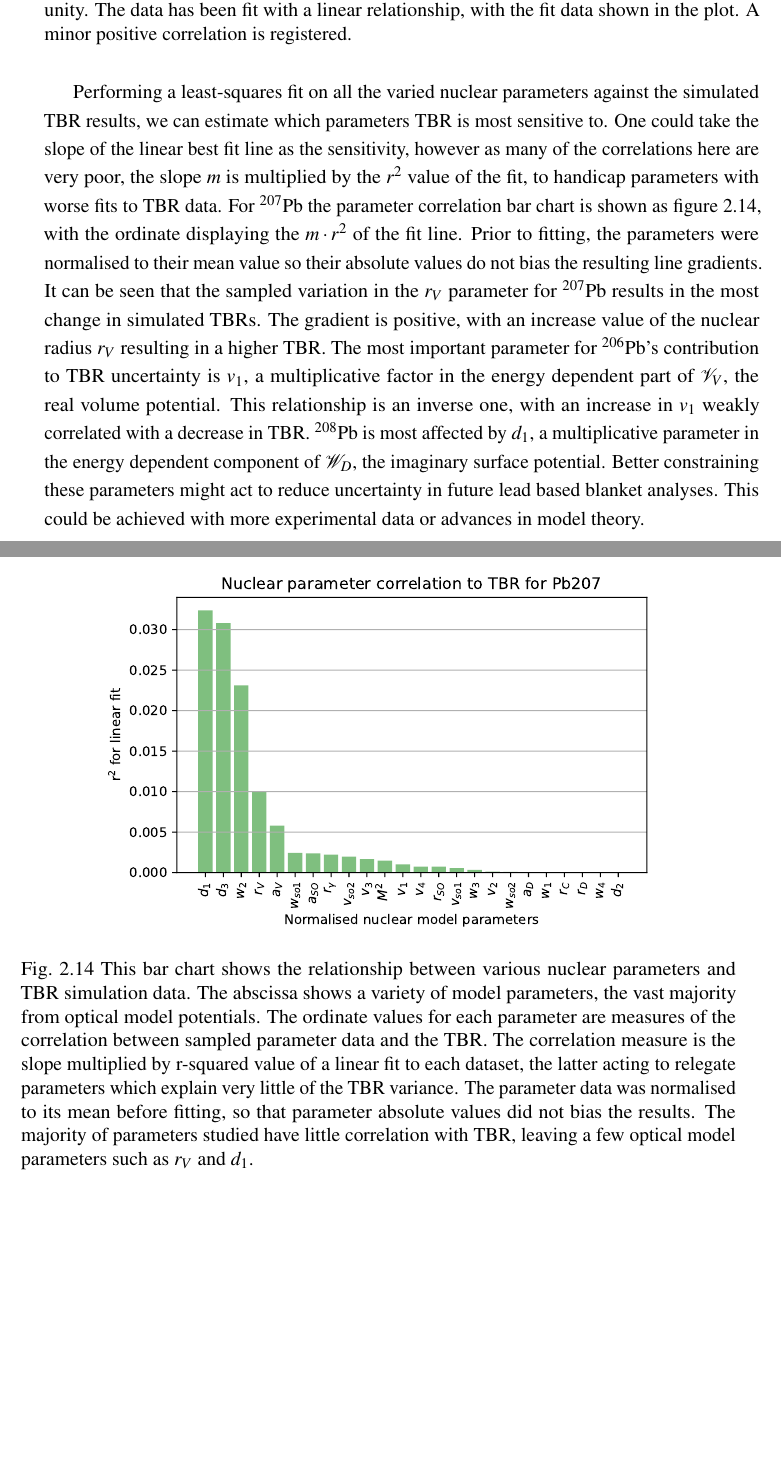
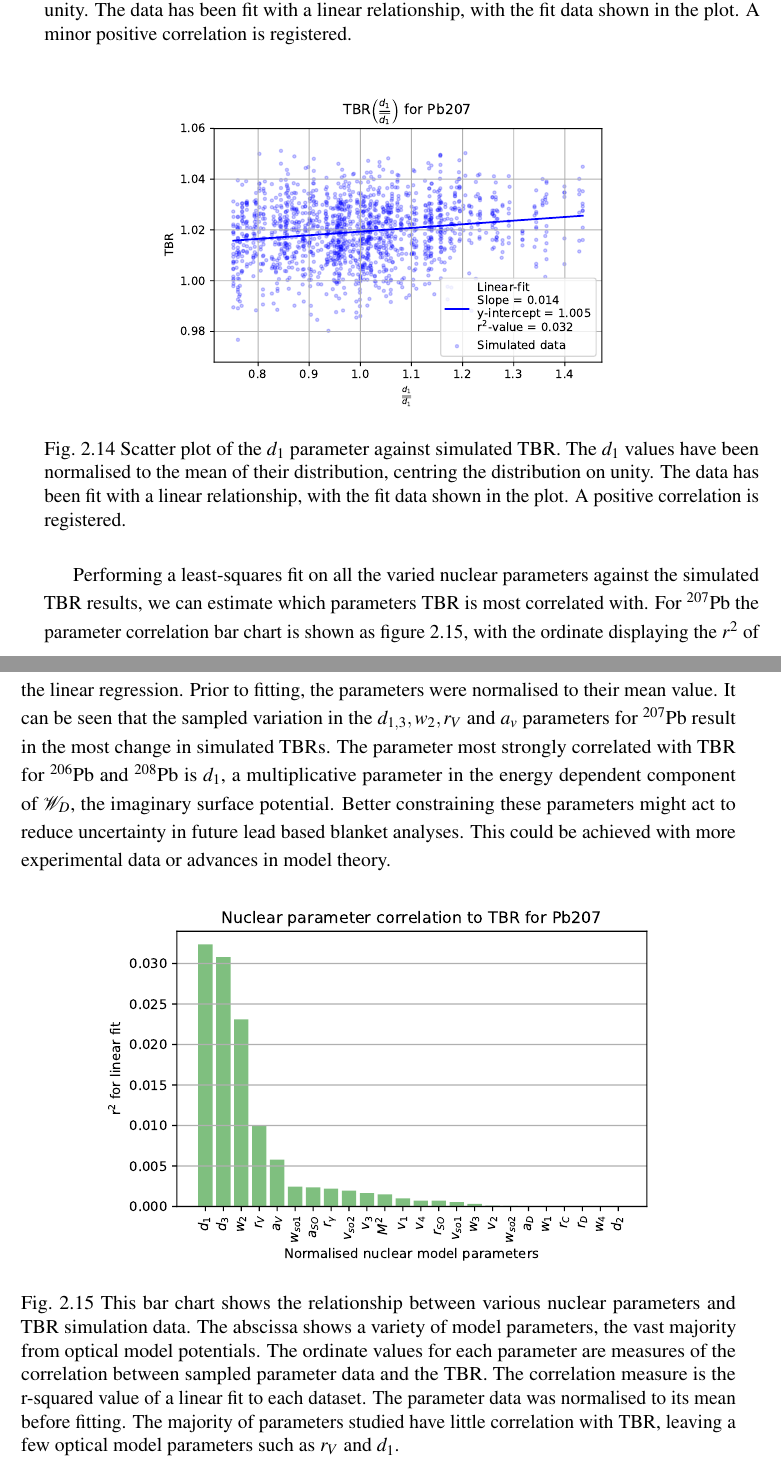
Before and after one commit to thomas-fred/thesis, a LaTeX thesis (thesis.tex, which reads Chapter1/chapter1.tex): two parts of pages 65 and 66 of 144, joined at a grey line, cut so that both start at the same text, the shorter picture padded with empty space. Compiled offline with pdfLaTeX.

Commit message:
Finished conversion of m*r^2 to r^2 analysis

```diff
--- a/Chapter1/chapter1.tex
+++ b/Chapter1/chapter1.tex
@@ -489,15 +491,21 @@ Shown as figure~\ref{fig:pb207_rvadjust} is the relationship between $r_{V}$ as
 	\label{fig:pb207_rvadjust}
 \end{figure}
 
-Performing a least-squares fit on all the varied nuclear parameters against the simulated TBR results, we can estimate which parameters TBR is most sensitive to. One could take the slope of the linear best fit line as the sensitivity, however as many of the correlations here are very poor, the slope $m$ is multiplied by the $r^{2}$ value of the fit, to handicap parameters with worse fits to TBR data. For \textsuperscript{207}Pb the parameter correlation bar chart is shown as figure~\ref{fig:pb207_param_correl}, with the ordinate displaying the $m \cdot r^{2}$ of the fit line. Prior to fitting, the parameters were normalised to their mean value so their absolute values do not bias the resulting line gradients. It can be seen that the sampled variation in the $r_{V}$ parameter for \textsuperscript{207}Pb results in the most change in simulated TBRs. The gradient is positive, with an increase value of the nuclear radius $r_{V}$ resulting in a higher TBR. The most important parameter for \textsuperscript{206}Pb's contribution to TBR uncertainty is $v_{1}$, a multiplicative factor in the energy dependent part of $\mathcal{V}_{V}$, the real volume potential. This relationship is an inverse one, with an increase in $v_{1}$ weakly correlated with a decrease in TBR. $^{208}$Pb is most affected by $d_{1}$, a multiplicative parameter in the energy dependent component of $\mathcal{W}_{D}$, the imaginary surface potential. Better constraining these parameters might act to reduce uncertainty in future lead based blanket analyses. This could be achieved with more experimental data or advances in model theory.
+\begin{figure}[H]
+%  \figuretitle{}
+  \centering
+	\includegraphics[width=0.7\textwidth]{Pb207_d1adjust}
+	\caption[TBR as a function of $d_{1}$ for $^{207}$Pb.]{Scatter plot of the $d_{1}$ parameter against simulated TBR. The $d_{1}$ values have been normalised to the mean of their distribution, centring the distribution on unity. The data has been fit with a linear relationship, with the fit data shown in the plot. A positive correlation is registered.}
+	\label{fig:pb207_d1adjust}
+\end{figure}
 
-% Pb208 = d1, Pb206 = v1 and Pb207 = rv are most important parameters
+Performing a least-squares fit on all the varied nuclear parameters against the simulated TBR results, we can estimate which parameters TBR is most correlated with. For \textsuperscript{207}Pb the parameter correlation bar chart is shown as figure~\ref{fig:pb207_param_correl}, with the ordinate displaying the $r^{2}$ of the linear regression. Prior to fitting, the parameters were normalised to their mean value. It can be seen that the sampled variation in the $d_{1,3}, w_{2}, r_{V}$ and $a_{v}$ parameters for \textsuperscript{207}Pb result in the most change in simulated TBRs. The parameter most strongly correlated with TBR for $^{206}$Pb and $^{208}$Pb is $d_{1}$, a multiplicative parameter in the energy dependent component of $\mathcal{W}_{D}$, the imaginary surface potential. Better constraining these parameters might act to reduce uncertainty in future lead based blanket analyses. This could be achieved with more experimental data or advances in model theory.
 
 \begin{figure}[H]
 %  \figuretitle{}
   \centering
 	\includegraphics[width=0.8\textwidth]{Pb207_param_correl}
-	\caption[Strength of correlation between $^{207}$Pb nuclear parameters and TBR.]{This bar chart shows the relationship between various nuclear parameters and TBR simulation data. The abscissa shows a variety of model parameters, the vast majority from optical model potentials. The ordinate values for each parameter are measures of the correlation between sampled parameter data and the TBR. The correlation measure is the slope multiplied by r-squared value of a linear fit to each dataset, the latter acting to relegate parameters which explain very little of the TBR variance. The parameter data was normalised to its mean before fitting, so that parameter absolute values did not bias the results. The majority of parameters studied have little correlation with TBR, leaving a few optical model parameters such as $r_{V}$ and $d_{1}$.}
+	\caption[Strength of correlation between $^{207}$Pb nuclear parameters and TBR.]{This bar chart shows the relationship between various nuclear parameters and TBR simulation data. The abscissa shows a variety of model parameters, the vast majority from optical model potentials. The ordinate values for each parameter are measures of the correlation between sampled parameter data and the TBR. The correlation measure is the r-squared value of a linear fit to each dataset. The parameter data was normalised to its mean before fitting. The majority of parameters studied have little correlation with TBR, leaving a few optical model parameters such as $r_{V}$ and $d_{1}$.}
 	\label{fig:pb207_param_correl}
 \end{figure}
 
```
Also changed, not shown: Chapter1/Figs/Pb207_d1adjust.pdf (added), Chapter1/chapter1.tex (8 more changed lines).
